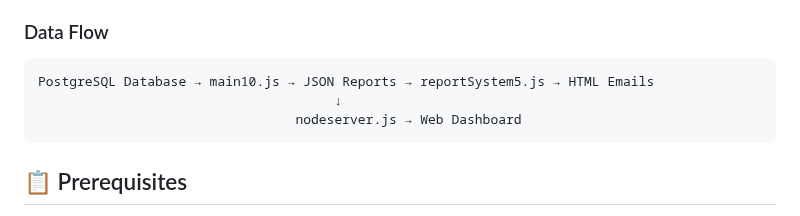
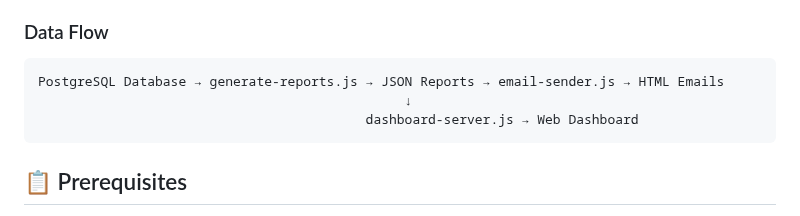
Before and after one commit to chrisyu-uiuc/uibackup, a Markdown page: README.md, the part around the change. GitHub-like rendering.

````diff
--- a/README.md
+++ b/README.md
@@ -23,9 +23,9 @@ An automated English learning analytics platform that processes student chat con
 ### Data Flow
 
 ```
-PostgreSQL Database → main10.js → JSON Reports → reportSystem5.js → HTML Emails
-                                      ↓
-                                 nodeserver.js → Web Dashboard
+PostgreSQL Database → generate-reports.js → JSON Reports → email-sender.js → HTML Emails
+                                               ↓
+                                          dashboard-server.js → Web Dashboard
 ```
 
 ## 📋 Prerequisites
````
